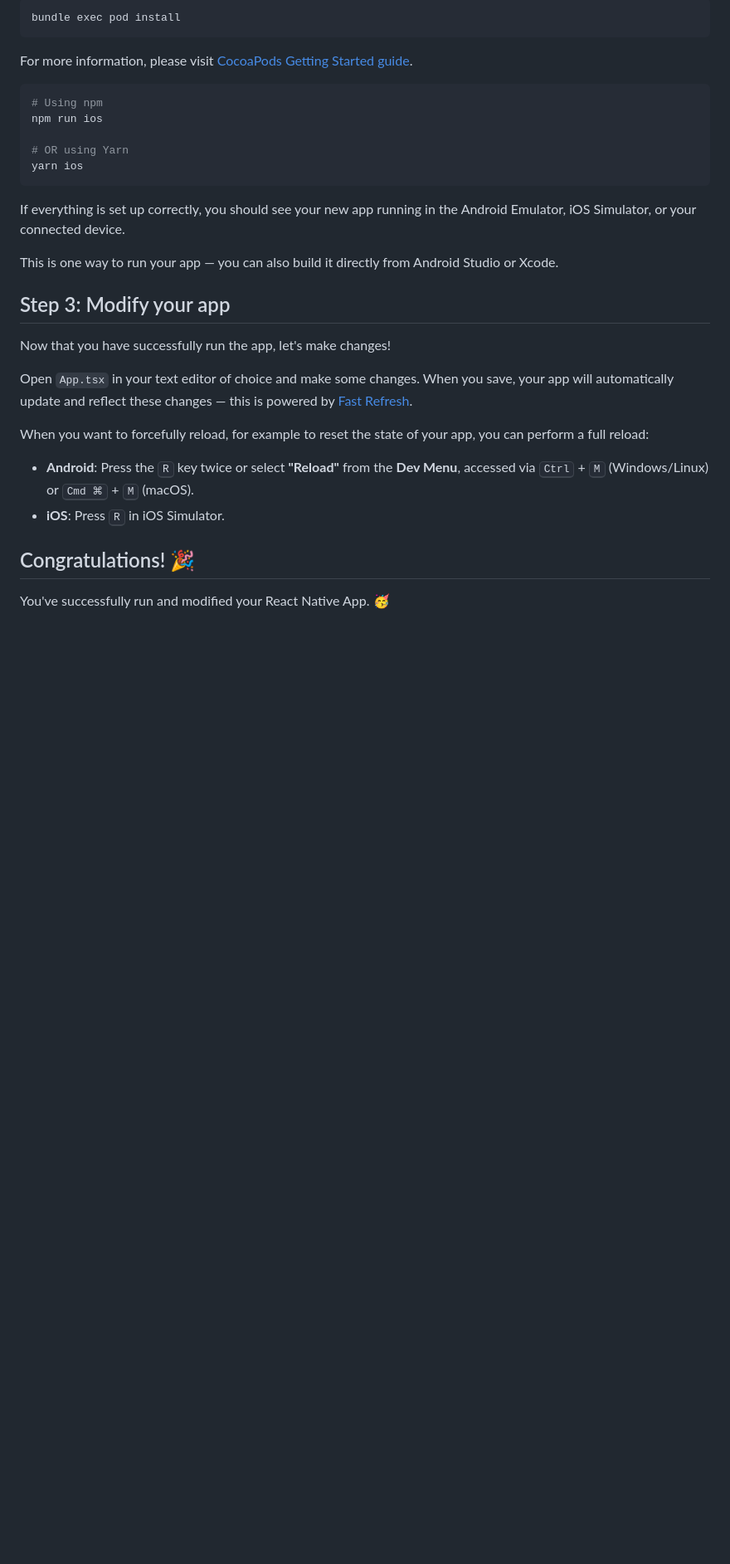
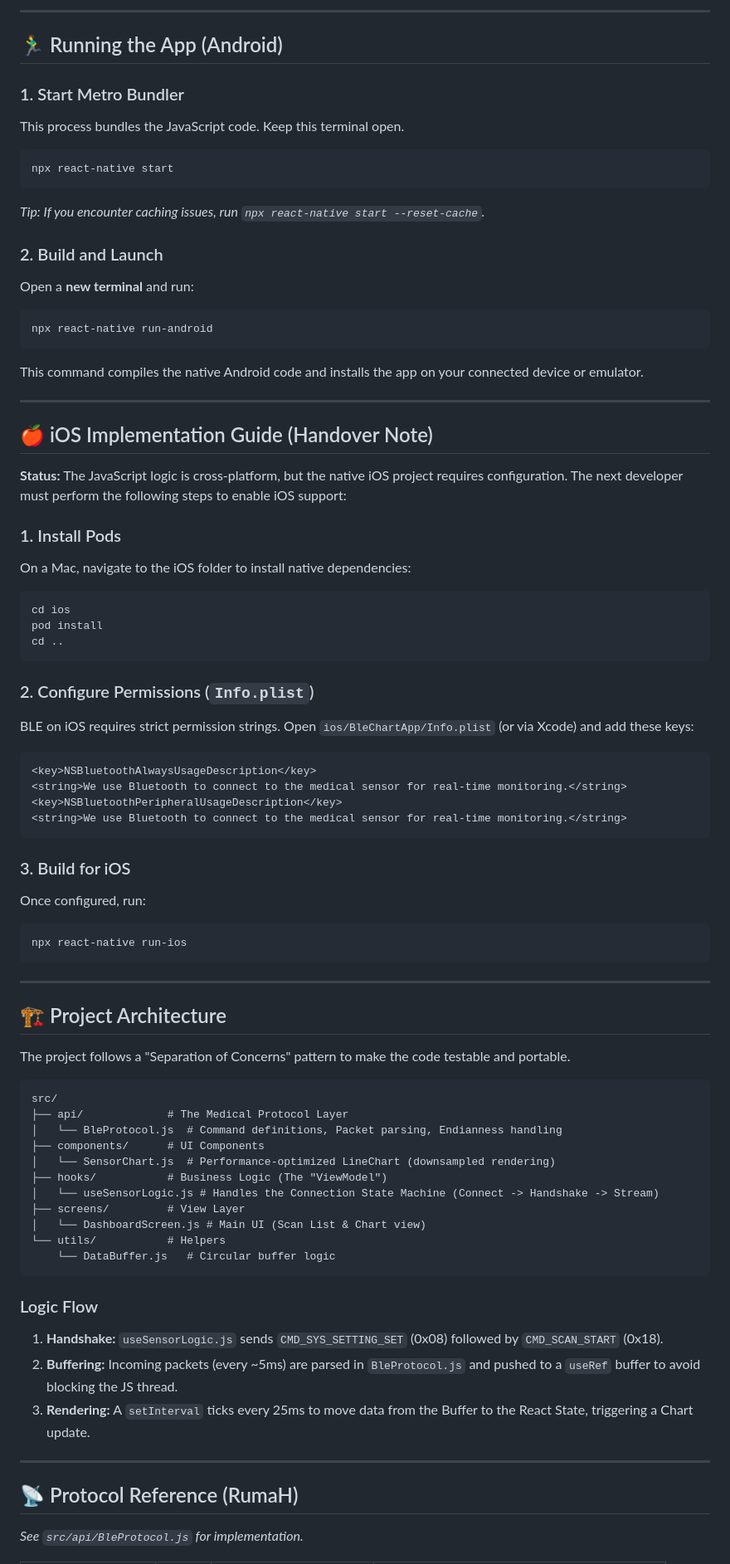
Before and after one commit to Vikaash02/bleChartApp, a Markdown page: README.md, the part around the change printed below. Shown: that part at 83% size. Drawn GitHub-style; blank space fills up the shorter version.

````diff
--- a/README.md
+++ b/README.md
@@ -46,34 +77,80 @@ Then, and every time you update your native dependencies, run:
 
-```sh
-bundle exec pod install
+---
+
+## 🏃‍♂️ Running the App (Android)
+
+### 1. Start Metro Bundler
+This process bundles the JavaScript code. Keep this terminal open.
+```bash
+npx react-native start
+```
+*Tip: If you encounter caching issues, run `npx react-native start --reset-cache`.*
+
+### 2. Build and Launch
+Open a **new terminal** and run:
+```bash
+npx react-native run-android
+```
+This command compiles the native Android code and installs the app on your connected device or emulator.
+
+---
+
+## 🍎 iOS Implementation Guide (Handover Note)
+
+**Status:** The JavaScript logic is cross-platform, but the native iOS project requires configuration. The next developer must perform the following steps to enable iOS support:
+
+### 1. Install Pods
+On a Mac, navigate to the iOS folder to install native dependencies:
+```bash
+cd ios
+pod install
+cd ..
 ```
 
-For more information, please visit [CocoaPods Getting Started guide](https://guides.cocoapods.org/using/getting-started.html).
+### 2. Configure Permissions (`Info.plist`)
+BLE on iOS requires strict permission strings. Open `ios/BleChartApp/Info.plist` (or via Xcode) and add these keys:
 
-```sh
-# Using npm
-npm run ios
-
-# OR using Yarn
-yarn ios
+```xml
+<key>NSBluetoothAlwaysUsageDescription</key>
+<string>We use Bluetooth to connect to the medical sensor for real-time monitoring.</string>
+<key>NSBluetoothPeripheralUsageDescription</key>
+<string>We use Bluetooth to connect to the medical sensor for real-time monitoring.</string>
 ```
 
-If everything is set up correctly, you should see your new app running in the Android Emulator, iOS Simulator, or your connected device.
+### 3. Build for iOS
+Once configured, run:
+```bash
+npx react-native run-ios
+```
 
-This is one way to run your app — you can also build it directly from Android Studio or Xcode.
+---
 
-## Step 3: Modify your app
+## 🏗 Project Architecture
 
-Now that you have successfully run the app, let's make changes!
+The project follows a "Separation of Concerns" pattern to make the code testable and portable.
 
-Open `App.tsx` in your text editor of choice and make some changes. When you save, your app will automatically update and reflect these changes — this is powered by [Fast Refresh](https://reactnative.dev/docs/fast-refresh).
+```text
+src/
+├── api/             # The Medical Protocol Layer
+│   └── BleProtocol.js  # Command definitions, Packet parsing, Endianness handling
+├── components/      # UI Components
+│   └── SensorChart.js  # Performance-optimized LineChart (downsampled rendering)
+├── hooks/           # Business Logic (The "ViewModel")
+│   └── useSensorLogic.js # Handles the Connection State Machine (Connect -> Handshake -> Stream)
+├── screens/         # View Layer
+│   └── DashboardScreen.js # Main UI (Scan List & Chart view)
+└── utils/           # Helpers
+    └── DataBuffer.js   # Circular buffer logic
+```
 
-When you want to forcefully reload, for example to reset the state of your app, you can perform a full reload:
+### Logic Flow
+1.  **Handshake:** `useSensorLogic.js` sends `CMD_SYS_SETTING_SET` (0x08) followed by `CMD_SCAN_START` (0x18).
+2.  **Buffering:** Incoming packets (every ~5ms) are parsed in `BleProtocol.js` and pushed to a `useRef` buffer to avoid blocking the JS thread.
+3.  **Rendering:** A `setInterval` ticks every 25ms to move data from the Buffer to the React State, triggering a Chart update.
 
-- **Android**: Press the <kbd>R</kbd> key twice or select **"Reload"** from the **Dev Menu**, accessed via <kbd>Ctrl</kbd> + <kbd>M</kbd> (Windows/Linux) or <kbd>Cmd ⌘</kbd> + <kbd>M</kbd> (macOS).
-- **iOS**: Press <kbd>R</kbd> in iOS Simulator.
+---
 
-## Congratulations! :tada:
+## 📡 Protocol Reference (RumaH)
 
-You've successfully run and modified your React Native App. :partying_face:
+*See `src/api/BleProtocol.js` for implementation.*
 
````
Also changed, not shown: other parts of README.md (+90 -41 lines).
